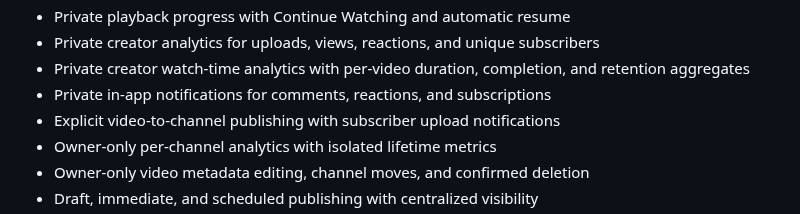
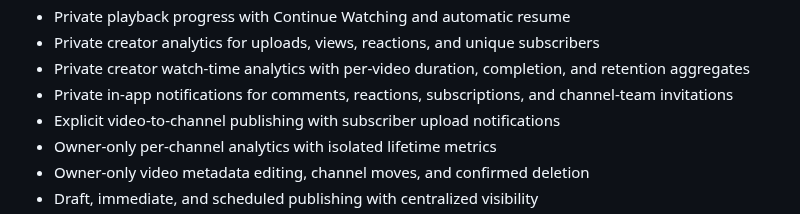
Before and after one commit to drakeg/ytclone, a Markdown page: README.md, the part around the change. Rendered like a GitHub page.

Commit message:
docs: close team invitation notification sprint

```diff
--- a/README.md
+++ b/README.md
@@ -16,7 +16,7 @@ A Django-based video-sharing application being modernized into a secure, low-cos
 - Private playback progress with Continue Watching and automatic resume
 - Private creator analytics for uploads, views, reactions, and unique subscribers
 - Private creator watch-time analytics with per-video duration, completion, and retention aggregates
-- Private in-app notifications for comments, reactions, and subscriptions
+- Private in-app notifications for comments, reactions, subscriptions, and channel-team invitations
 - Explicit video-to-channel publishing with subscriber upload notifications
 - Owner-only per-channel analytics with isolated lifetime metrics
 - Owner-only video metadata editing, channel moves, and confirmed deletion
```
Also changed, not shown: docs/channel-teams.md (+11 -4 lines), docs/roadmap.md (+17 -2 lines).
